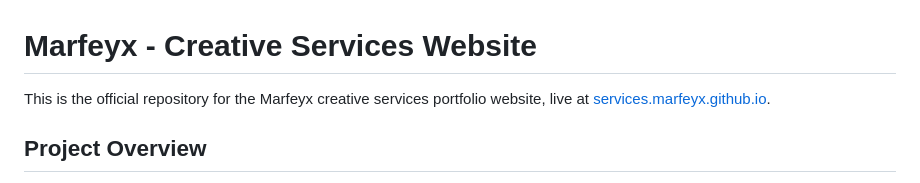
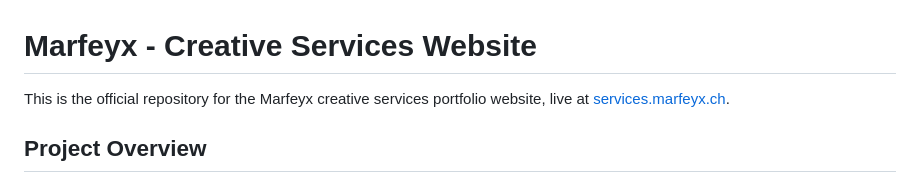
Before and after one commit to marfeyx/services.marfeyx.github.io, a Markdown page: README.md, the part around the change. Drawn GitHub-style.

Commit message:
Update live link to Marfeyx services website

```diff
--- a/README.md
+++ b/README.md
@@ -1,6 +1,6 @@
 # Marfeyx - Creative Services Website
 
-This is the official repository for the Marfeyx creative services portfolio website, live at [services.marfeyx.github.io](https://services.marfeyx.github.io).
+This is the official repository for the Marfeyx creative services portfolio website, live at [services.marfeyx.ch](services.marfeyx.ch).
 
 ## Project Overview
 
```
